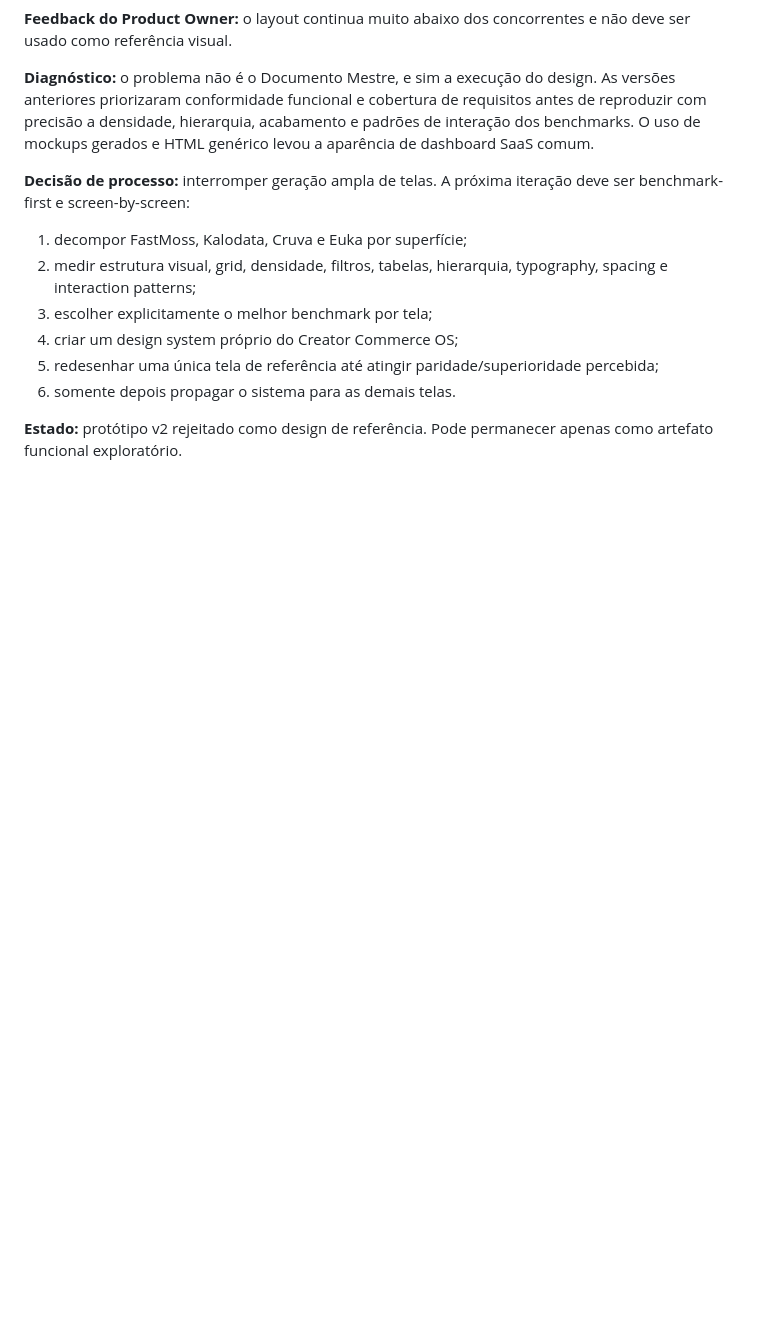
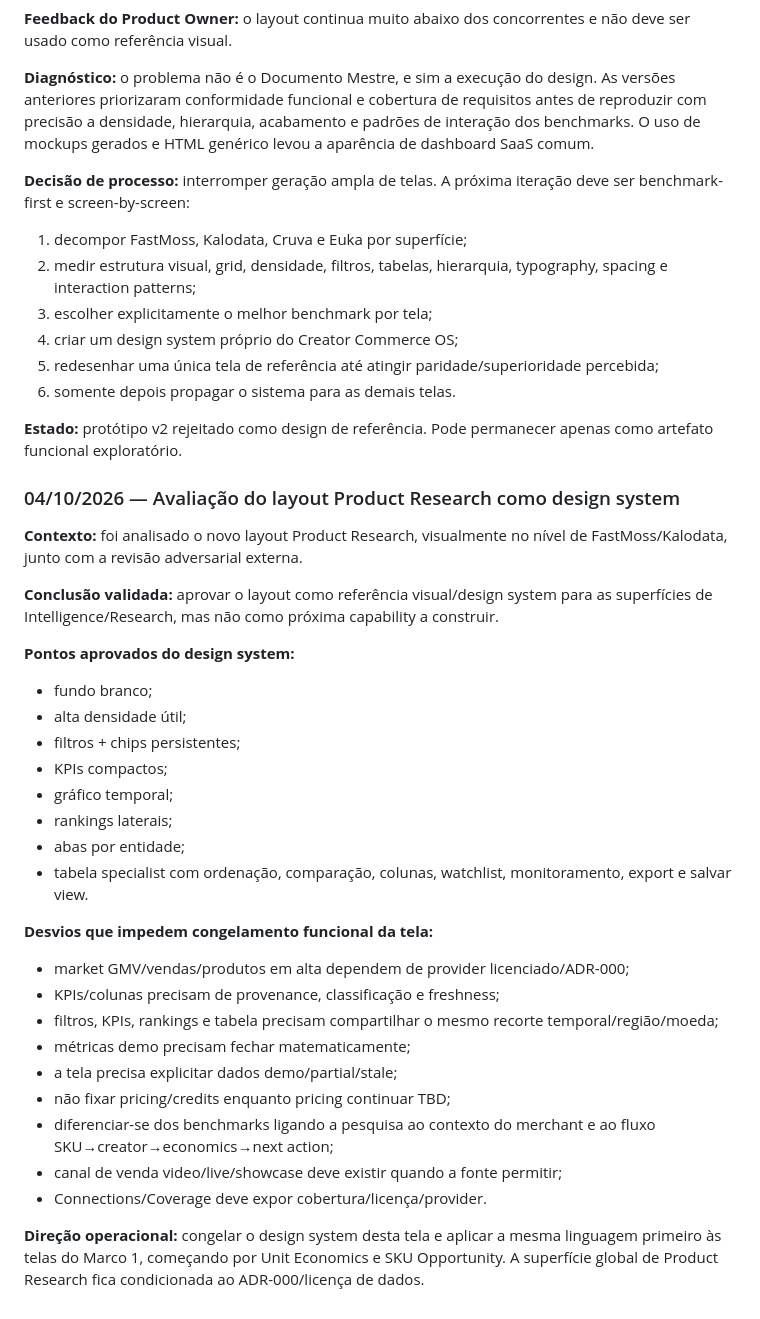
Before and after one commit to dbdanielbaracho/COMMERCE-OS, a Markdown page: MEMORIA_CREATOR_COMMERCE_OS.md, the part around the change. Drawn GitHub-style; blank space fills up the shorter version.

Commit message:
docs: record Product Research design-system decision

```diff
--- a/MEMORIA_CREATOR_COMMERCE_OS.md
+++ b/MEMORIA_CREATOR_COMMERCE_OS.md
@@ -649,3 +649,31 @@ A partir de agora:
 6. somente depois propagar o sistema para as demais telas.
 
 **Estado:** protótipo v2 rejeitado como design de referência. Pode permanecer apenas como artefato funcional exploratório.
+
+### 04/10/2026 — Avaliação do layout Product Research como design system
+**Contexto:** foi analisado o novo layout Product Research, visualmente no nível de FastMoss/Kalodata, junto com a revisão adversarial externa.
+
+**Conclusão validada:** aprovar o layout como referência visual/design system para as superfícies de Intelligence/Research, mas não como próxima capability a construir.
+
+**Pontos aprovados do design system:**
+- fundo branco;
+- alta densidade útil;
+- filtros + chips persistentes;
+- KPIs compactos;
+- gráfico temporal;
+- rankings laterais;
+- abas por entidade;
+- tabela specialist com ordenação, comparação, colunas, watchlist, monitoramento, export e salvar view.
+
+**Desvios que impedem congelamento funcional da tela:**
+- market GMV/vendas/produtos em alta dependem de provider licenciado/ADR-000;
+- KPIs/colunas precisam de provenance, classificação e freshness;
+- filtros, KPIs, rankings e tabela precisam compartilhar o mesmo recorte temporal/região/moeda;
+- métricas demo precisam fechar matematicamente;
+- a tela precisa explicitar dados demo/partial/stale;
+- não fixar pricing/credits enquanto pricing continuar TBD;
+- diferenciar-se dos benchmarks ligando a pesquisa ao contexto do merchant e ao fluxo SKU→creator→economics→next action;
+- canal de venda video/live/showcase deve existir quando a fonte permitir;
+- Connections/Coverage deve expor cobertura/licença/provider.
+
+**Direção operacional:** congelar o design system desta tela e aplicar a mesma linguagem primeiro às telas do Marco 1, começando por Unit Economics e SKU Opportunity. A superfície global de Product Research fica condicionada ao ADR-000/licença de dados.
```
